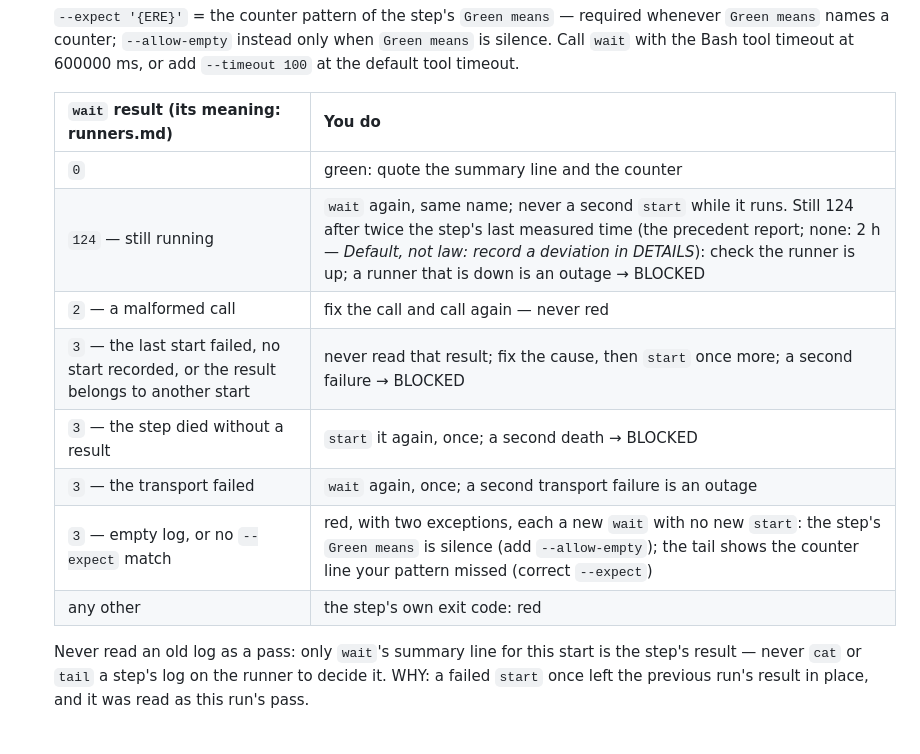
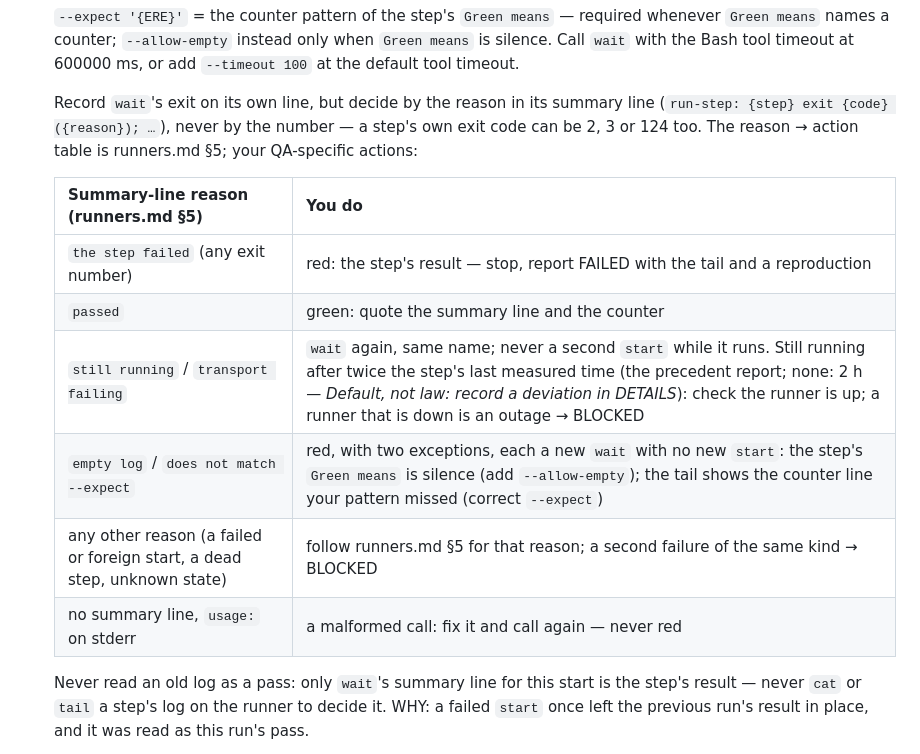
Before and after one commit to paulermo/claude-agent-sdlc, a Markdown page: skills/story-qa/SKILL.md, the part around the change. Rendered like a GitHub page.

Commit message:
QA: decide runner steps by the summary-line reason, not the exit number

````diff
--- a/skills/story-qa/SKILL.md
+++ b/skills/story-qa/SKILL.md
@@ -105,16 +105,16 @@ Read the contract first: `${CLAUDE_PLUGIN_ROOT}/skills/sdlc-dispatch/references/
    ```
    `--expect '{ERE}'` = the counter pattern of the step's `Green means` — required whenever `Green means` names a counter; `--allow-empty` instead only when `Green means` is silence. Call `wait` with the Bash tool timeout at 600000 ms, or add `--timeout 100` at the default tool timeout.
 
-   | `wait` result (its meaning: runners.md) | You do |
+   Record `wait`'s exit on its own line, but decide by the reason in its summary line (`run-step: {step} exit {code} ({reason}); …`), never by the number — a step's own exit code can be 2, 3 or 124 too. The reason → action table is runners.md §5; your QA-specific actions:
+
+   | Summary-line reason (runners.md §5) | You do |
    |---|---|
-   | `0` | green: quote the summary line and the counter |
-   | `124` — still running | `wait` again, same name; never a second `start` while it runs. Still 124 after twice the step's last measured time (the precedent report; none: 2 h — *Default, not law: record a deviation in DETAILS*): check the runner is up; a runner that is down is an outage → BLOCKED |
-   | `2` — a malformed call | fix the call and call again — never red |
-   | `3` — the last start failed, no start recorded, or the result belongs to another start | never read that result; fix the cause, then `start` once more; a second failure → BLOCKED |
-   | `3` — the step died without a result | `start` it again, once; a second death → BLOCKED |
-   | `3` — the transport failed | `wait` again, once; a second transport failure is an outage |
-   | `3` — empty log, or no `--expect` match | red, with two exceptions, each a new `wait` with no new `start`: the step's `Green means` is silence (add `--allow-empty`); the tail shows the counter line your pattern missed (correct `--expect`) |
-   | any other | the step's own exit code: red |
+   | `the step failed` (any exit number) | red: the step's result — stop, report FAILED with the tail and a reproduction |
+   | `passed` | green: quote the summary line and the counter |
+   | `still running` / `transport failing` | `wait` again, same name; never a second `start` while it runs. Still running after twice the step's last measured time (the precedent report; none: 2 h — *Default, not law: record a deviation in DETAILS*): check the runner is up; a runner that is down is an outage → BLOCKED |
+   | `empty log` / `does not match --expect` | red, with two exceptions, each a new `wait` with no new `start`: the step's `Green means` is silence (add `--allow-empty`); the tail shows the counter line your pattern missed (correct `--expect`) |
+   | any other reason (a failed or foreign start, a dead step, unknown state) | follow runners.md §5 for that reason; a second failure of the same kind → BLOCKED |
+   | no summary line, `usage:` on stderr | a malformed call: fix it and call again — never red |
 
    Never read an old log as a pass: only `wait`'s summary line for this start is the step's result — never `cat` or `tail` a step's log on the runner to decide it. WHY: a failed `start` once left the previous run's result in place, and it was read as this run's pass.
 4. At the end, leave the slot as your brief says (stack up or down); never release or reset it — the PM decides. Report slot, tree, stack up or down and free disk under the report's `## State left behind`.
````
